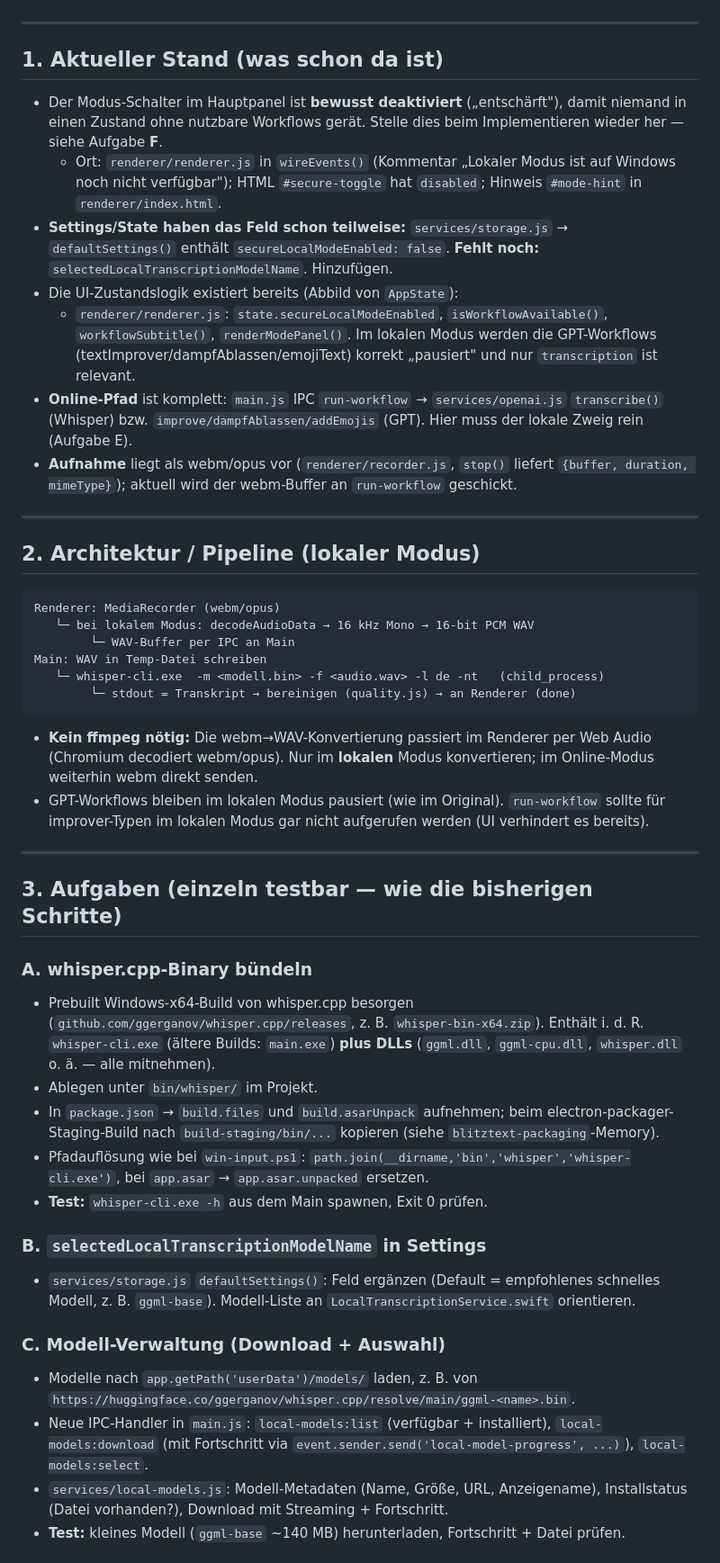
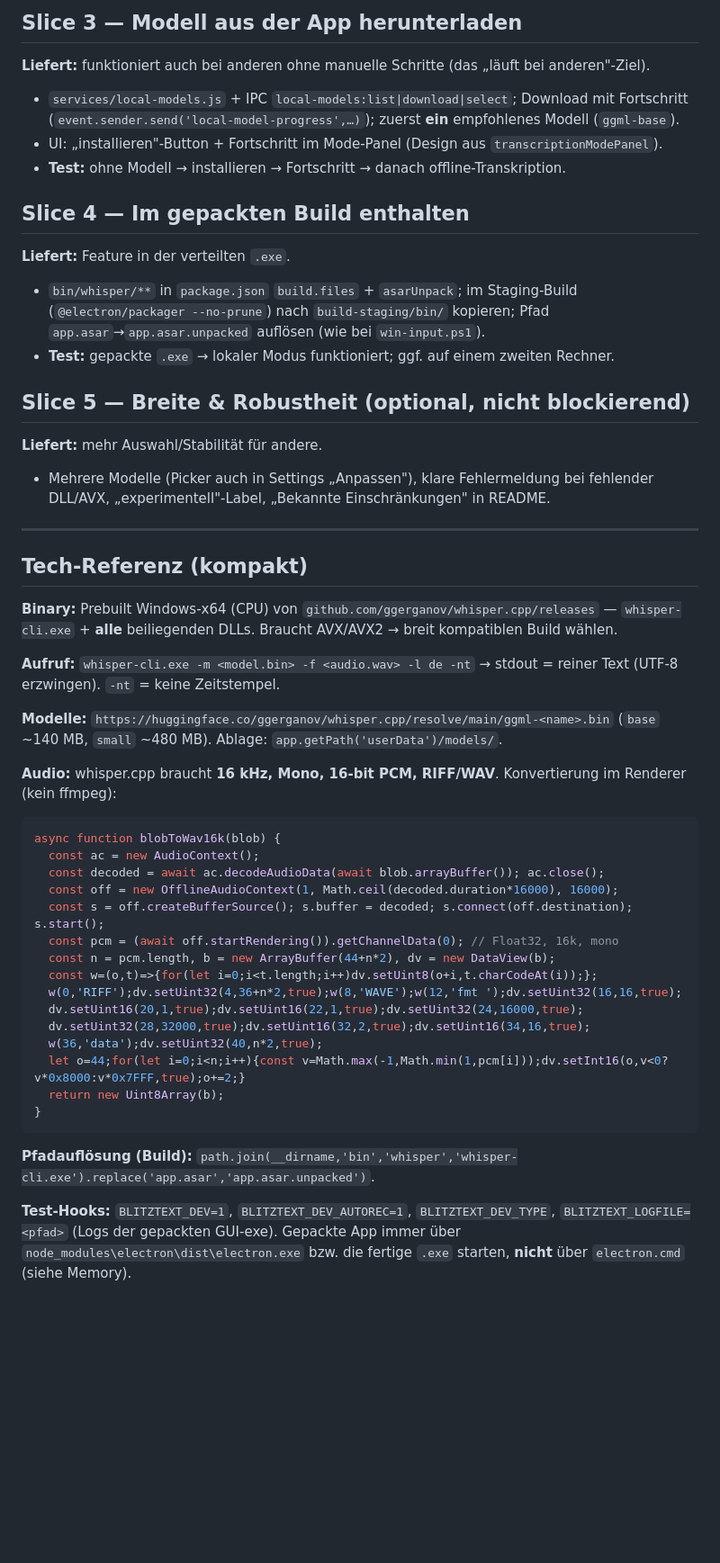
Before and after one commit to Huggi0619/Blitztext-Windows, a Markdown page: docs/LOCAL-MODE-PLAN.md, the part around one of its changes. Shown at 90% size. Rendered like a GitHub page; blank space fills up the shorter version.

````diff
--- a/docs/LOCAL-MODE-PLAN.md
+++ b/docs/LOCAL-MODE-PLAN.md
@@ -14,49 +48,48 @@
+## Slice 3 — Modell aus der App herunterladen
+**Liefert:** funktioniert auch bei anderen ohne manuelle Schritte (das „läuft bei anderen"-Ziel).
+- `services/local-models.js` + IPC `local-models:list|download|select`; Download mit Fortschritt (`event.sender.send('local-model-progress',…)`); zuerst **ein** empfohlenes Modell (`ggml-base`).
+- UI: „installieren"-Button + Fortschritt im Mode-Panel (Design aus `transcriptionModePanel`).
+- **Test:** ohne Modell → installieren → Fortschritt → danach offline-Transkription.
+
+## Slice 4 — Im gepackten Build enthalten
+**Liefert:** Feature in der verteilten `.exe`.
+- `bin/whisper/**` in `package.json` `build.files` + `asarUnpack`; im Staging-Build (`@electron/packager --no-prune`) nach `build-staging/bin/` kopieren; Pfad `app.asar`→`app.asar.unpacked` auflösen (wie bei `win-input.ps1`).
+- **Test:** gepackte `.exe` → lokaler Modus funktioniert; ggf. auf einem zweiten Rechner.
+
+## Slice 5 — Breite & Robustheit (optional, nicht blockierend)
+**Liefert:** mehr Auswahl/Stabilität für andere.
+- Mehrere Modelle (Picker auch in Settings „Anpassen"), klare Fehlermeldung bei fehlender DLL/AVX, „experimentell"-Label, „Bekannte Einschränkungen" in README.
 
 ---
 
-## 1. Aktueller Stand (was schon da ist)
+## Tech-Referenz (kompakt)
 
-- Der Modus-Schalter im Hauptpanel ist **bewusst deaktiviert** („entschärft"), damit niemand in einen Zustand ohne nutzbare Workflows gerät. Stelle dies beim Implementieren wieder her — siehe Aufgabe **F**.
-  - Ort: `renderer/renderer.js` in `wireEvents()` (Kommentar „Lokaler Modus ist auf Windows noch nicht verfügbar"); HTML `#secure-toggle` hat `disabled`; Hinweis `#mode-hint` in `renderer/index.html`.
-- **Settings/State haben das Feld schon teilweise:** `services/storage.js` → `defaultSettings()` enthält `secureLocalModeEnabled: false`. **Fehlt noch:** `selectedLocalTranscriptionModelName`. Hinzufügen.
-- Die UI-Zustandslogik existiert bereits (Abbild von `AppState`):
-  - `renderer/renderer.js`: `state.secureLocalModeEnabled`, `isWorkflowAvailable()`, `workflowSubtitle()`, `renderModePanel()`. Im lokalen Modus werden die GPT-Workflows (textImprover/dampfAblassen/emojiText) korrekt „pausiert" und nur `transcription` ist relevant.
-- **Online-Pfad** ist komplett: `main.js` IPC `run-workflow` → `services/openai.js` `transcribe()` (Whisper) bzw. `improve/dampfAblassen/addEmojis` (GPT). Hier muss der lokale Zweig rein (Aufgabe E).
-- **Aufnahme** liegt als webm/opus vor (`renderer/recorder.js`, `stop()` liefert `{buffer, duration, mimeType}`); aktuell wird der webm-Buffer an `run-workflow` geschickt.
+**Binary:** Prebuilt Windows-x64 (CPU) von `github.com/ggerganov/whisper.cpp/releases` — `whisper-cli.exe` + **alle** beiliegenden DLLs. Braucht AVX/AVX2 → breit kompatiblen Build wählen.
 
----
+**Aufruf:** `whisper-cli.exe -m <model.bin> -f <audio.wav> -l de -nt` → stdout = reiner Text (UTF-8 erzwingen). `-nt` = keine Zeitstempel.
 
-## 2. Architektur / Pipeline (lokaler Modus)
+**Modelle:** `https://huggingface.co/ggerganov/whisper.cpp/resolve/main/ggml-<name>.bin` (`base` ~140 MB, `small` ~480 MB). Ablage: `app.getPath('userData')/models/`.
 
-```
-Renderer: MediaRecorder (webm/opus)
-   └─ bei lokalem Modus: decodeAudioData → 16 kHz Mono → 16-bit PCM WAV
-        └─ WAV-Buffer per IPC an Main
-Main: WAV in Temp-Datei schreiben
-   └─ whisper-cli.exe  -m <modell.bin> -f <audio.wav> -l de -nt   (child_process)
-        └─ stdout = Transkript → bereinigen (quality.js) → an Renderer (done)
+**Audio:** whisper.cpp braucht **16 kHz, Mono, 16-bit PCM, RIFF/WAV**. Konvertierung im Renderer (kein ffmpeg):
+```js
+async function blobToWav16k(blob) {
+  const ac = new AudioContext();
+  const decoded = await ac.decodeAudioData(await blob.arrayBuffer()); ac.close();
+  const off = new OfflineAudioContext(1, Math.ceil(decoded.duration*16000), 16000);
+  const s = off.createBufferSource(); s.buffer = decoded; s.connect(off.destination); s.start();
+  const pcm = (await off.startRendering()).getChannelData(0); // Float32, 16k, mono
+  const n = pcm.length, b = new ArrayBuffer(44+n*2), dv = new DataView(b);
+  const w=(o,t)=>{for(let i=0;i<t.length;i++)dv.setUint8(o+i,t.charCodeAt(i));};
+  w(0,'RIFF');dv.setUint32(4,36+n*2,true);w(8,'WAVE');w(12,'fmt ');dv.setUint32(16,16,true);
+  dv.setUint16(20,1,true);dv.setUint16(22,1,true);dv.setUint32(24,16000,true);
+  dv.setUint32(28,32000,true);dv.setUint16(32,2,true);dv.setUint16(34,16,true);
+  w(36,'data');dv.setUint32(40,n*2,true);
+  let o=44;for(let i=0;i<n;i++){const v=Math.max(-1,Math.min(1,pcm[i]));dv.setInt16(o,v<0?v*0x8000:v*0x7FFF,true);o+=2;}
+  return new Uint8Array(b);
+}
 ```
 
-- **Kein ffmpeg nötig:** Die webm→WAV-Konvertierung passiert im Renderer per Web Audio (Chromium decodiert webm/opus). Nur im **lokalen** Modus konvertieren; im Online-Modus weiterhin webm direkt senden.
-- GPT-Workflows bleiben im lokalen Modus pausiert (wie im Original). `run-workflow` sollte für improver-Typen im lokalen Modus gar nicht aufgerufen werden (UI verhindert es bereits).
+**Pfadauflösung (Build):** `path.join(__dirname,'bin','whisper','whisper-cli.exe').replace('app.asar','app.asar.unpacked')`.
 
----
+**Test-Hooks:** `BLITZTEXT_DEV=1`, `BLITZTEXT_DEV_AUTOREC=1`, `BLITZTEXT_DEV_TYPE`, `BLITZTEXT_LOGFILE=<pfad>` (Logs der gepackten GUI-exe). Gepackte App immer über `node_modules\electron\dist\electron.exe` bzw. die fertige `.exe` starten, **nicht** über `electron.cmd` (siehe Memory).
 
-## 3. Aufgaben (einzeln testbar — wie die bisherigen Schritte)
-
-### A. whisper.cpp-Binary bündeln
-- Prebuilt Windows-x64-Build von whisper.cpp besorgen (`github.com/ggerganov/whisper.cpp/releases`, z. B. `whisper-bin-x64.zip`). Enthält i. d. R. `whisper-cli.exe` (ältere Builds: `main.exe`) **plus DLLs** (`ggml.dll`, `ggml-cpu.dll`, `whisper.dll` o. ä. — alle mitnehmen).
-- Ablegen unter `bin/whisper/` im Projekt.
-- In `package.json` → `build.files` und `build.asarUnpack` aufnehmen; beim electron-packager-Staging-Build nach `build-staging/bin/...` kopieren (siehe `blitztext-packaging`-Memory).
-- Pfadauflösung wie bei `win-input.ps1`: `path.join(__dirname,'bin','whisper','whisper-cli.exe')`, bei `app.asar` → `app.asar.unpacked` ersetzen.
-- **Test:** `whisper-cli.exe -h` aus dem Main spawnen, Exit 0 prüfen.
-
-### B. `selectedLocalTranscriptionModelName` in Settings
-- `services/storage.js` `defaultSettings()`: Feld ergänzen (Default = empfohlenes schnelles Modell, z. B. `ggml-base`). Modell-Liste an `LocalTranscriptionService.swift` orientieren.
-
-### C. Modell-Verwaltung (Download + Auswahl)
-- Modelle nach `app.getPath('userData')/models/` laden, z. B. von `https://huggingface.co/ggerganov/whisper.cpp/resolve/main/ggml-<name>.bin`.
-- Neue IPC-Handler in `main.js`: `local-models:list` (verfügbar + installiert), `local-models:download` (mit Fortschritt via `event.sender.send('local-model-progress', ...)`), `local-models:select`.
-- `services/local-models.js`: Modell-Metadaten (Name, Größe, URL, Anzeigename), Installstatus (Datei vorhanden?), Download mit Streaming + Fortschritt.
-- **Test:** kleines Modell (`ggml-base` ~140 MB) herunterladen, Fortschritt + Datei prüfen.
-
````
Also changed, not shown: other parts of docs/LOCAL-MODE-PLAN.md (+44 -97 lines).
